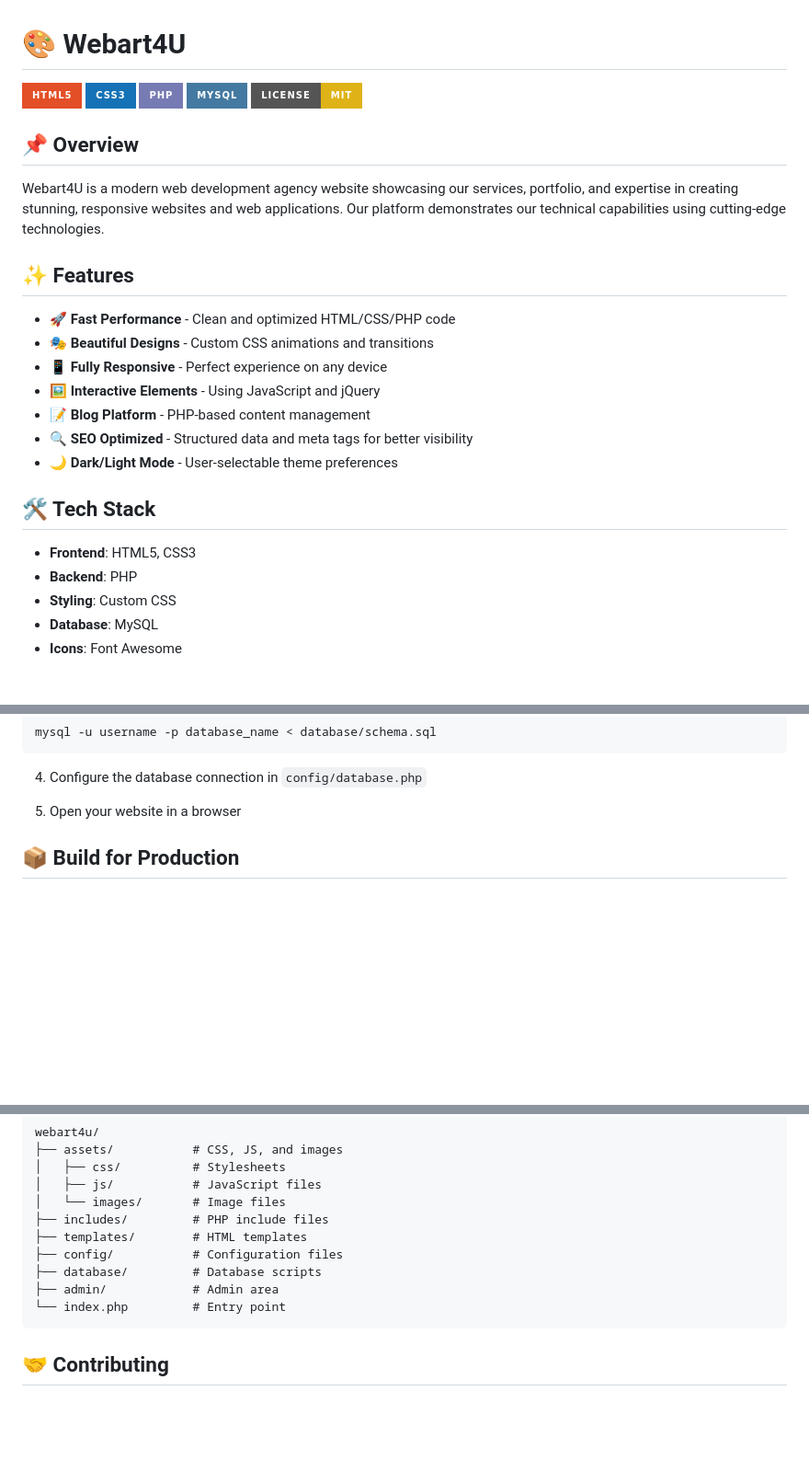
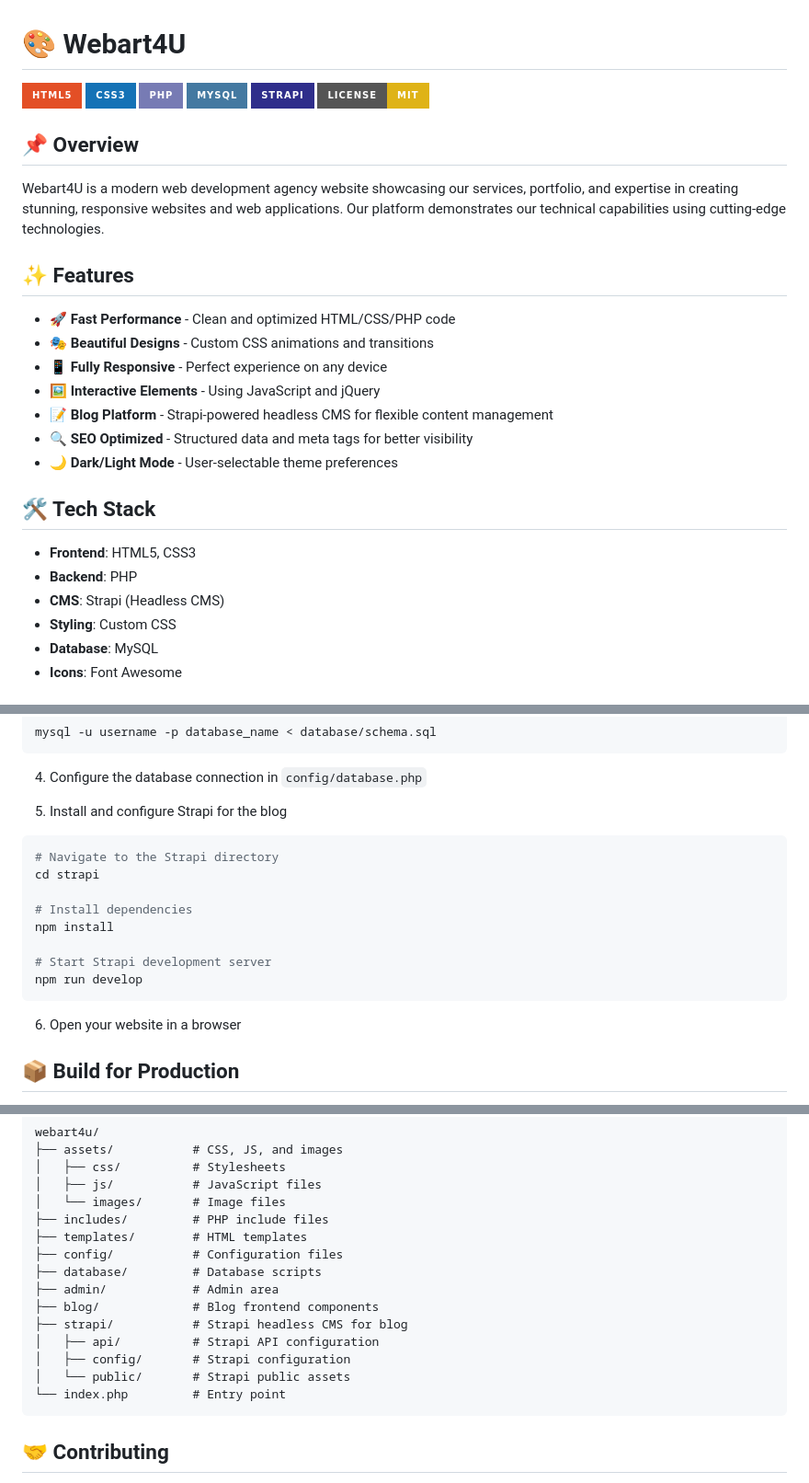
Before and after one commit to akaashchitragar/Webart4U, a Markdown page: README.md, 3 parts joined by grey strips. Shown at 92% size. Rendered like a GitHub page; badges without logos; blank space fills up the shorter version.

Commit message:
Initial Commit - Added Content - Updated Readme

````diff
--- a/README.md
+++ b/README.md
@@ -4,6 +4,7 @@
 [![CSS3](https://img.shields.io/badge/CSS3-1572B6?style=for-the-badge&logo=css3&logoColor=white)](https://developer.mozilla.org/en-US/docs/Web/CSS)
 [![PHP](https://img.shields.io/badge/PHP-777BB4?style=for-the-badge&logo=php&logoColor=white)](https://www.php.net/)
 [![MySQL](https://img.shields.io/badge/MySQL-4479A1?style=for-the-badge&logo=mysql&logoColor=white)](https://www.mysql.com/)
+[![Strapi](https://img.shields.io/badge/Strapi-2F2E8B?style=for-the-badge&logo=strapi&logoColor=white)](https://strapi.io/)
 [![License](https://img.shields.io/badge/License-MIT-yellow?style=for-the-badge)](LICENSE)
 
 ## 📌 Overview
@@ -16,7 +17,7 @@ Webart4U is a modern web development agency website showcasing our services, por
 - 🎭 **Beautiful Designs** - Custom CSS animations and transitions
 - 📱 **Fully Responsive** - Perfect experience on any device
 - 🖼️ **Interactive Elements** - Using JavaScript and jQuery
-- 📝 **Blog Platform** - PHP-based content management
+- 📝 **Blog Platform** - Strapi-powered headless CMS for flexible content management
 - 🔍 **SEO Optimized** - Structured data and meta tags for better visibility
 - 🌙 **Dark/Light Mode** - User-selectable theme preferences
 
@@ -24,6 +25,7 @@ Webart4U is a modern web development agency website showcasing our services, por
 
 - **Frontend**: HTML5, CSS3
 - **Backend**: PHP
+- **CMS**: Strapi (Headless CMS)
 - **Styling**: Custom CSS
 - **Database**: MySQL
 - **Icons**: Font Awesome
@@ -53,7 +55,19 @@ mysql -u username -p database_name < database/schema.sql
 
 4. Configure the database connection in `config/database.php`
 
-5. Open your website in a browser
+5. Install and configure Strapi for the blog
+```bash
+# Navigate to the Strapi directory
+cd strapi
+
+# Install dependencies
+npm install
+
+# Start Strapi development server
+npm run develop
+```
+
+6. Open your website in a browser
 
 ## 📦 Build for Production
 
@@ -81,6 +95,11 @@ webart4u/
 ├── config/           # Configuration files
 ├── database/         # Database scripts
 ├── admin/            # Admin area
+├── blog/             # Blog frontend components
+├── strapi/           # Strapi headless CMS for blog
+│   ├── api/          # Strapi API configuration
+│   ├── config/       # Strapi configuration
+│   └── public/       # Strapi public assets
 └── index.php         # Entry point
 ```
 
````
Also changed, not shown: other parts of README.md (+1 -0 lines), content.md (added, +300 -0 lines).
